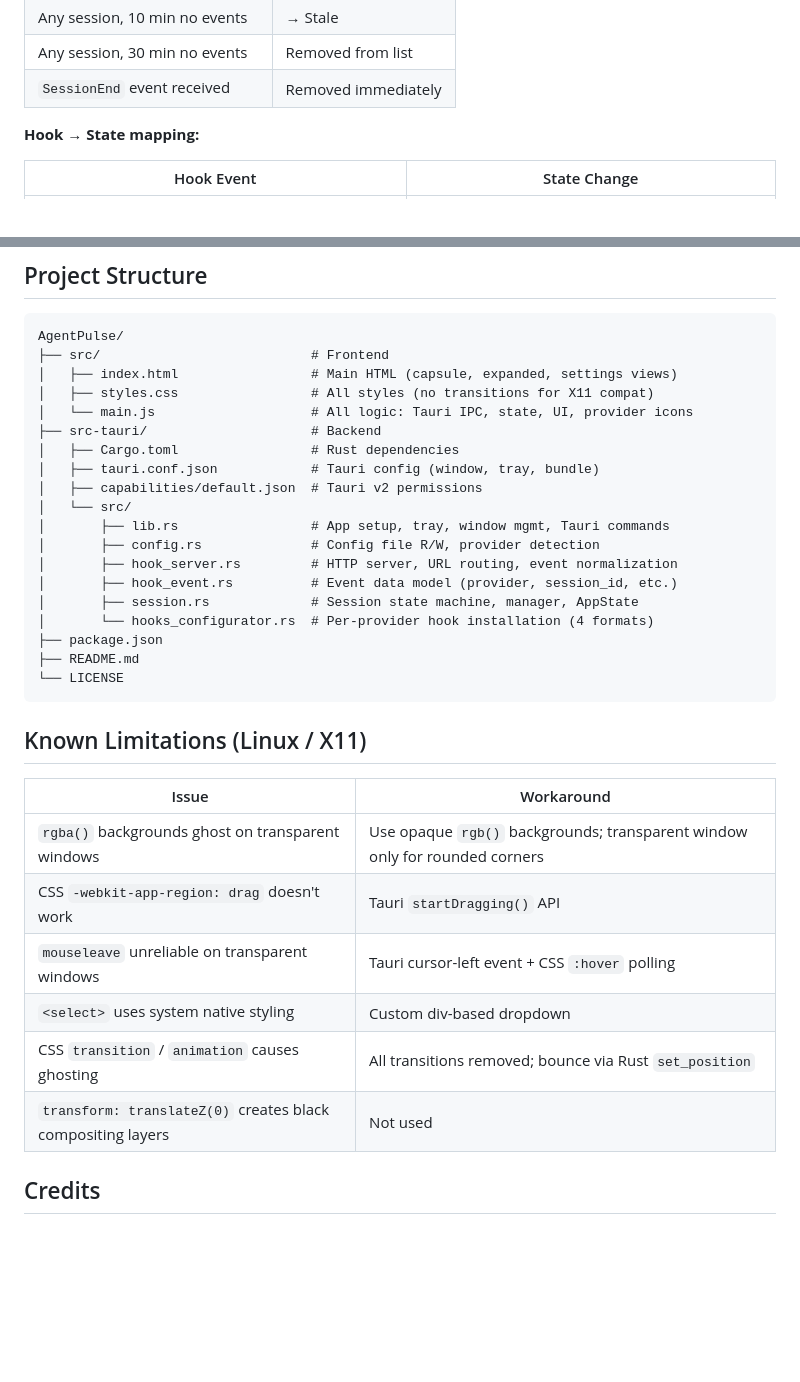
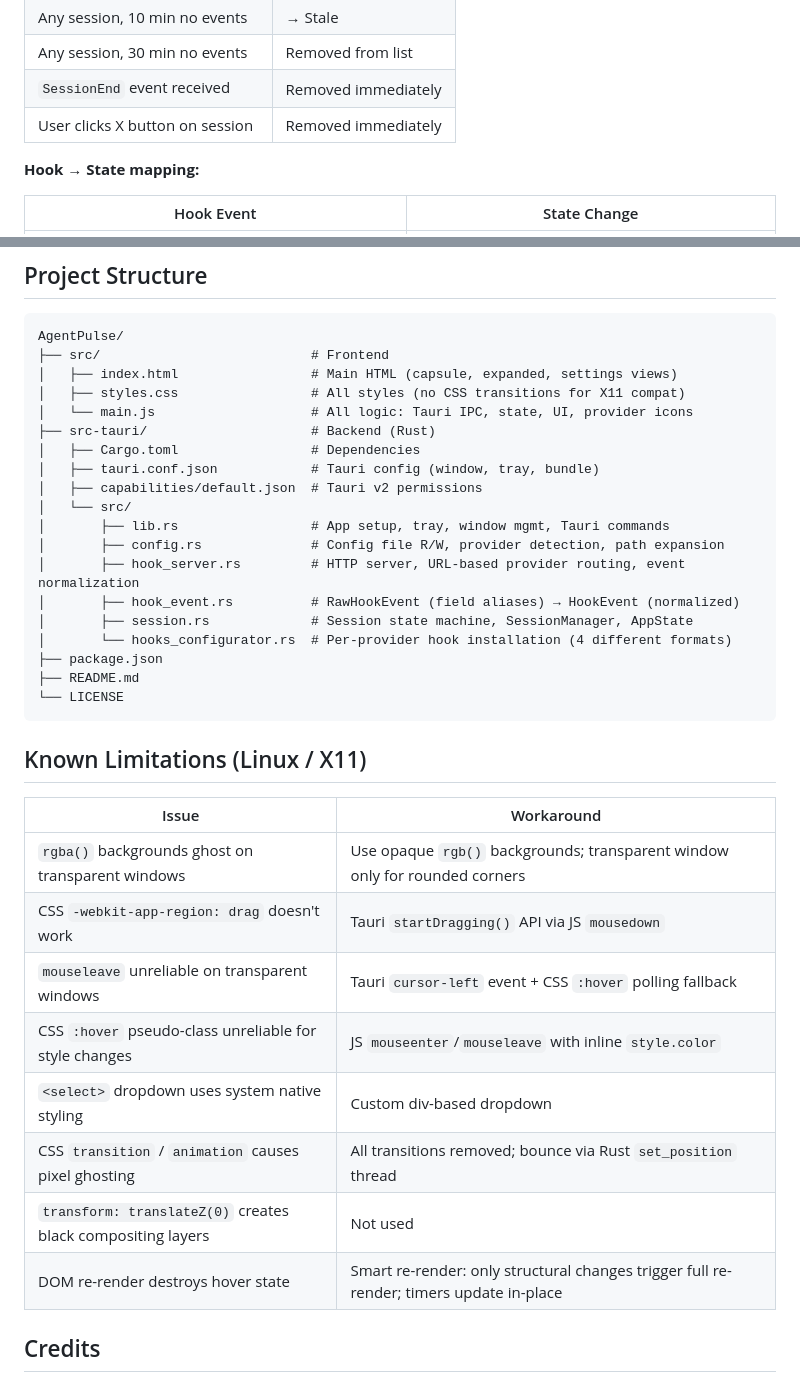
Before and after one commit to yazelin/AgentPulse, a Markdown page: README.md, 2 parts joined by grey strips. Rendered like a GitHub page; blank space fills up the shorter version.

```diff
--- a/README.md
+++ b/README.md
@@ -54,6 +68,7 @@ SessionStart ──▶ Idle
 | Any session, 10 min no events | → Stale |
 | Any session, 30 min no events | Removed from list |
 | `SessionEnd` event received | Removed immediately |
+| User clicks X button on session | Removed immediately |
 
 **Hook → State mapping:**
 
@@ -281,19 +313,19 @@ Copilot CLI ──curl──▶
 AgentPulse/
 ├── src/                           # Frontend
 │   ├── index.html                 # Main HTML (capsule, expanded, settings views)
-│   ├── styles.css                 # All styles (no transitions for X11 compat)
+│   ├── styles.css                 # All styles (no CSS transitions for X11 compat)
 │   └── main.js                    # All logic: Tauri IPC, state, UI, provider icons
-├── src-tauri/                     # Backend
-│   ├── Cargo.toml                 # Rust dependencies
+├── src-tauri/                     # Backend (Rust)
+│   ├── Cargo.toml                 # Dependencies
 │   ├── tauri.conf.json            # Tauri config (window, tray, bundle)
 │   ├── capabilities/default.json  # Tauri v2 permissions
 │   └── src/
 │       ├── lib.rs                 # App setup, tray, window mgmt, Tauri commands
-│       ├── config.rs              # Config file R/W, provider detection
-│       ├── hook_server.rs         # HTTP server, URL routing, event normalization
-│       ├── hook_event.rs          # Event data model (provider, session_id, etc.)
-│       ├── session.rs             # Session state machine, manager, AppState
-│       └── hooks_configurator.rs  # Per-provider hook installation (4 formats)
+│       ├── config.rs              # Config file R/W, provider detection, path expansion
+│       ├── hook_server.rs         # HTTP server, URL-based provider routing, event normalization
+│       ├── hook_event.rs          # RawHookEvent (field aliases) → HookEvent (normalized)
+│       ├── session.rs             # Session state machine, SessionManager, AppState
+│       └── hooks_configurator.rs  # Per-provider hook installation (4 different formats)
 ├── package.json
 ├── README.md
 └── LICENSE
@@ -304,11 +336,13 @@ AgentPulse/
 | Issue | Workaround |
 |-------|------------|
 | `rgba()` backgrounds ghost on transparent windows | Use opaque `rgb()` backgrounds; transparent window only for rounded corners |
-| CSS `-webkit-app-region: drag` doesn't work | Tauri `startDragging()` API |
-| `mouseleave` unreliable on transparent windows | Tauri cursor-left event + CSS `:hover` polling |
-| `<select>` uses system native styling | Custom div-based dropdown |
-| CSS `transition` / `animation` causes ghosting | All transitions removed; bounce via Rust `set_position` |
+| CSS `-webkit-app-region: drag` doesn't work | Tauri `startDragging()` API via JS `mousedown` |
+| `mouseleave` unreliable on transparent windows | Tauri `cursor-left` event + CSS `:hover` polling fallback |
+| CSS `:hover` pseudo-class unreliable for style changes | JS `mouseenter`/`mouseleave` with inline `style.color` |
+| `<select>` dropdown uses system native styling | Custom div-based dropdown |
+| CSS `transition` / `animation` causes pixel ghosting | All transitions removed; bounce via Rust `set_position` thread |
 | `transform: translateZ(0)` creates black compositing layers | Not used |
+| DOM re-render destroys hover state | Smart re-render: only structural changes trigger full re-render; timers update in-place |
 
 ## Credits
 
```
Also changed, not shown: other parts of README.md (+58 -27 lines).
